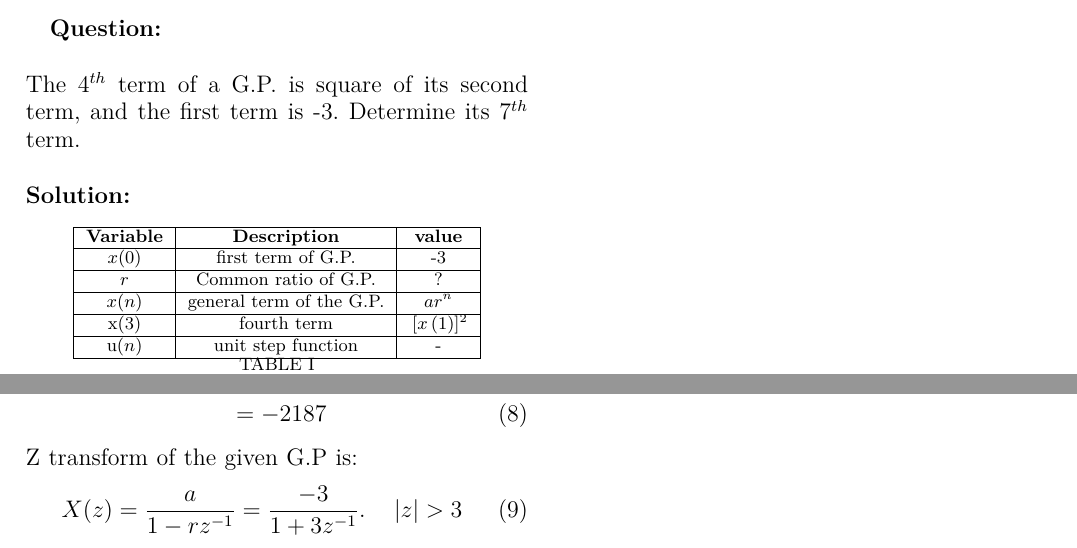
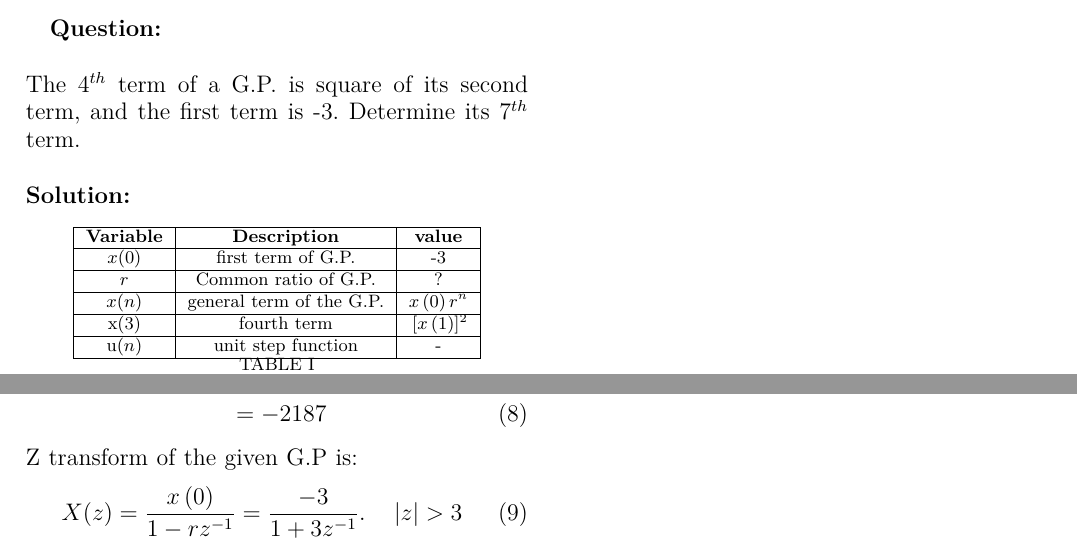
Before and after one commit to AmarnathKarthik286/discrete, a LaTeX paper (discrete1.tex, which reads tables/inputparameters.tex): two parts of the page, joined at a grey line, cut so that both start at the same text. The pictures show the PDF file discrete1.pdf that the author committed with the source.

Commit message:
Add files via upload

```diff
--- a/discrete1.tex
+++ b/discrete1.tex
@@ -39,7 +39,7 @@ x\brak6 & =\brak{-3}\brak{-3}^{6}\\
 \end{align}
 Z transform of the given G.P is:
 \begin{align}
-X(z)=\frac{a}{1-rz^{-1}}= \frac{-3}{1+3z^{-1}}.\hspace{0.5cm} |z|>3
+X(z)=\frac{x\brak0}{1-rz^{-1}}= \frac{-3}{1+3z^{-1}}.\hspace{0.5cm} |z|>3
 \end{align}
 \bigskip
 \begin{figure}[ht]
--- a/tables/inputparameters.tex
+++ b/tables/inputparameters.tex
@@ -8,7 +8,7 @@
     \hline
     $r$ & Common ratio of G.P. & ? \\
     \hline
-    $x(n)$ & general term of the G.P. & $ar^{n}$ \\
+    $x(n)$ & general term of the G.P. & $x\brak0r^{n}$ \\
     \hline
     x\brak3 & fourth term & \sbrak{x\brak1}^2\\
     \hline
```
Also changed, not shown: discrete1.pdf, 1 other file.
